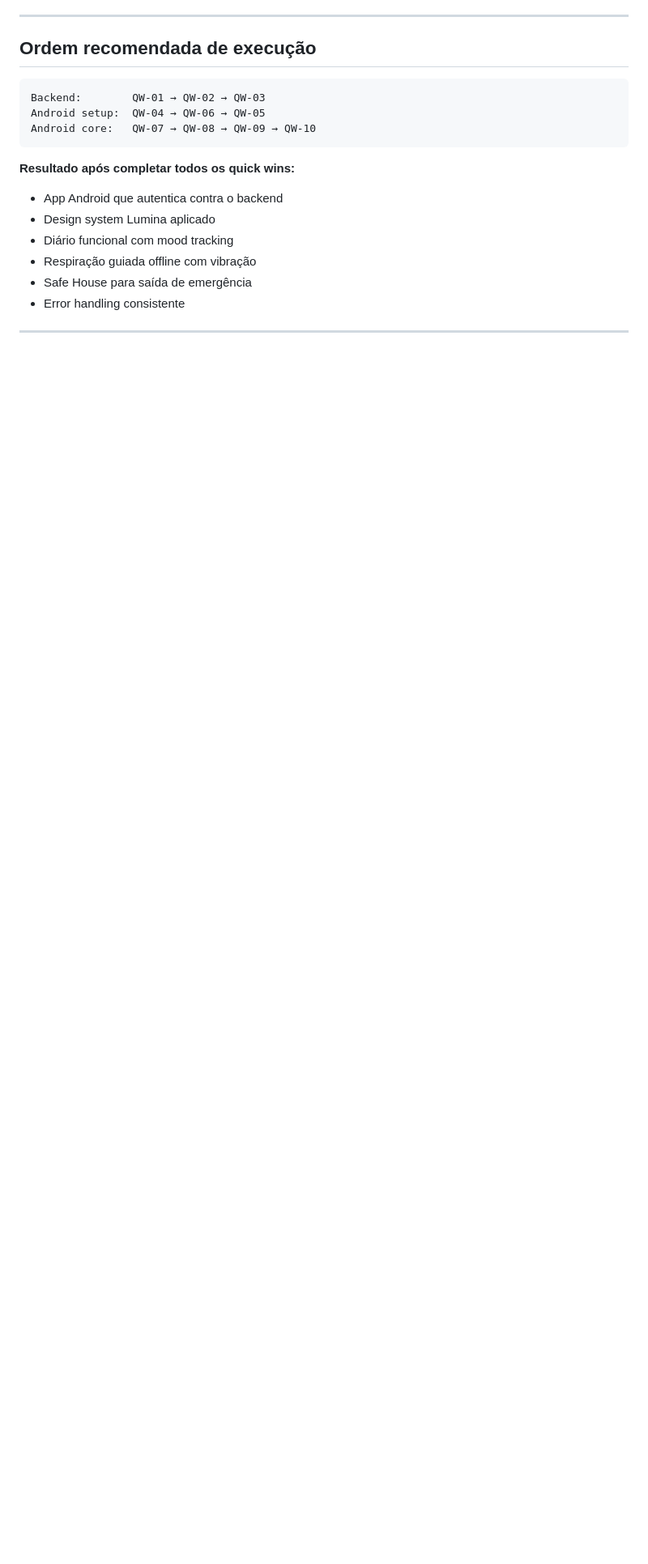
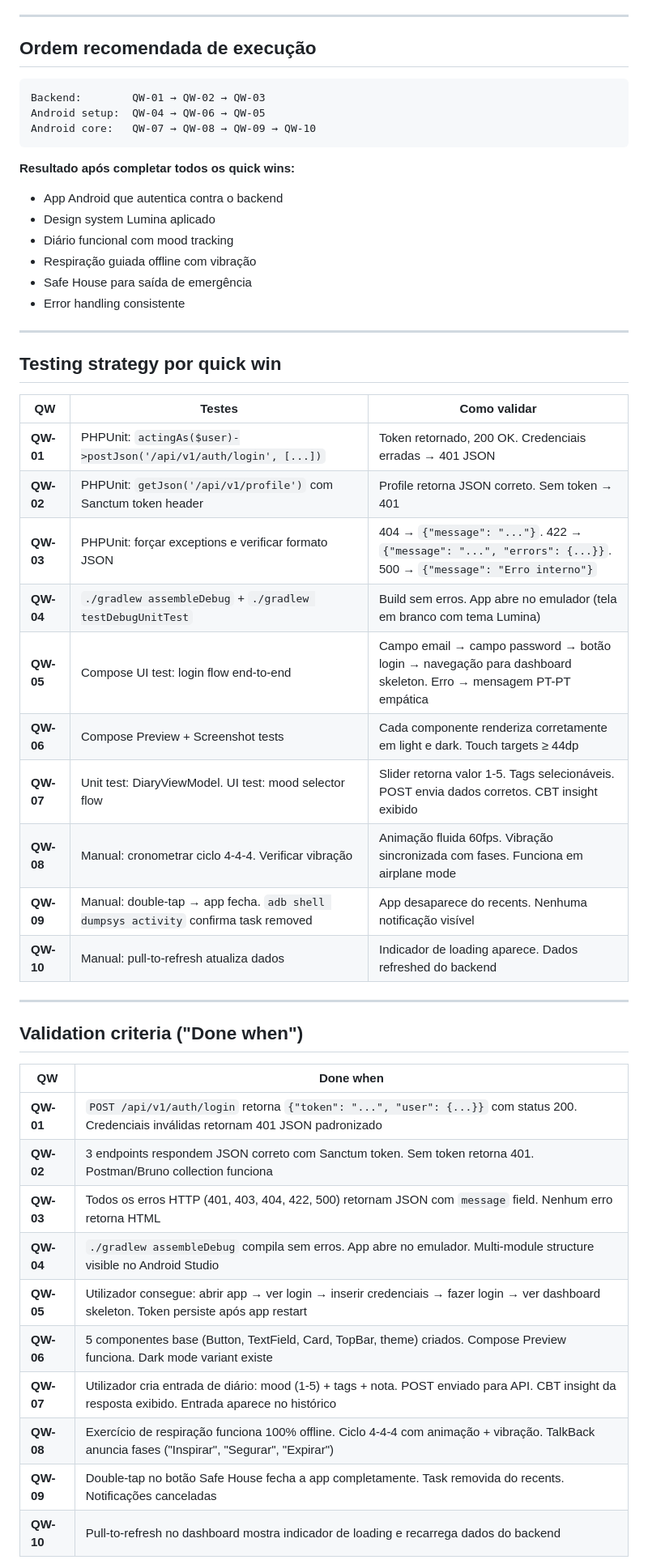
Before and after one commit to Storvax/lumina-app, a Markdown page: docs/android-migration/24-quick-wins.md, the part around one of its changes. Shown at 81% size. GitHub-like rendering; blank space fills up the shorter version.

Commit message:
docs: expand 24-quick-wins with testing strategy, validation criteria and dependency matrix
Co-Authored-By: Claude Opus 4.6 <noreply@anthropic.com>

```diff
--- a/docs/android-migration/24-quick-wins.md
+++ b/docs/android-migration/24-quick-wins.md
@@ -143,3 +151,35 @@ Android core:   QW-07 → QW-08 → QW-09 → QW-10
 
 ---
 
+## Testing strategy por quick win
+
+| QW | Testes | Como validar |
+|----|--------|-------------|
+| **QW-01** | PHPUnit: `actingAs($user)->postJson('/api/v1/auth/login', [...])` | Token retornado, 200 OK. Credenciais erradas → 401 JSON |
+| **QW-02** | PHPUnit: `getJson('/api/v1/profile')` com Sanctum token header | Profile retorna JSON correto. Sem token → 401 |
+| **QW-03** | PHPUnit: forçar exceptions e verificar formato JSON | 404 → `{"message": "..."}`. 422 → `{"message": "...", "errors": {...}}`. 500 → `{"message": "Erro interno"}` |
+| **QW-04** | `./gradlew assembleDebug` + `./gradlew testDebugUnitTest` | Build sem erros. App abre no emulador (tela em branco com tema Lumina) |
+| **QW-05** | Compose UI test: login flow end-to-end | Campo email → campo password → botão login → navegação para dashboard skeleton. Erro → mensagem PT-PT empática |
+| **QW-06** | Compose Preview + Screenshot tests | Cada componente renderiza corretamente em light e dark. Touch targets ≥ 44dp |
+| **QW-07** | Unit test: DiaryViewModel. UI test: mood selector flow | Slider retorna valor 1-5. Tags selecionáveis. POST envia dados corretos. CBT insight exibido |
+| **QW-08** | Manual: cronometrar ciclo 4-4-4. Verificar vibração | Animação fluida 60fps. Vibração sincronizada com fases. Funciona em airplane mode |
+| **QW-09** | Manual: double-tap → app fecha. `adb shell dumpsys activity` confirma task removed | App desaparece do recents. Nenhuma notificação visível |
+| **QW-10** | Manual: pull-to-refresh atualiza dados | Indicador de loading aparece. Dados refreshed do backend |
+
+---
+
+## Validation criteria ("Done when")
+
+| QW | Done when |
+|----|-----------|
+| **QW-01** | `POST /api/v1/auth/login` retorna `{"token": "...", "user": {...}}` com status 200. Credenciais inválidas retornam 401 JSON padronizado |
+| **QW-02** | 3 endpoints respondem JSON correto com Sanctum token. Sem token retorna 401. Postman/Bruno collection funciona |
+| **QW-03** | Todos os erros HTTP (401, 403, 404, 422, 500) retornam JSON com `message` field. Nenhum erro retorna HTML |
+| **QW-04** | `./gradlew assembleDebug` compila sem erros. App abre no emulador. Multi-module structure visible no Android Studio |
+| **QW-05** | Utilizador consegue: abrir app → ver login → inserir credenciais → fazer login → ver dashboard skeleton. Token persiste após app restart |
+| **QW-06** | 5 componentes base (Button, TextField, Card, TopBar, theme) criados. Compose Preview funciona. Dark mode variant existe |
+| **QW-07** | Utilizador cria entrada de diário: mood (1-5) + tags + nota. POST enviado para API. CBT insight da resposta exibido. Entrada aparece no histórico |
+| **QW-08** | Exercício de respiração funciona 100% offline. Ciclo 4-4-4 com animação + vibração. TalkBack anuncia fases ("Inspirar", "Segurar", "Expirar") |
+| **QW-09** | Double-tap no botão Safe House fecha a app completamente. Task removida do recents. Notificações canceladas |
+| **QW-10** | Pull-to-refresh no dashboard mostra indicador de loading e recarrega dados do backend |
+
```
Also changed, not shown: other parts of docs/android-migration/24-quick-wins.md (+50 -1 lines).
